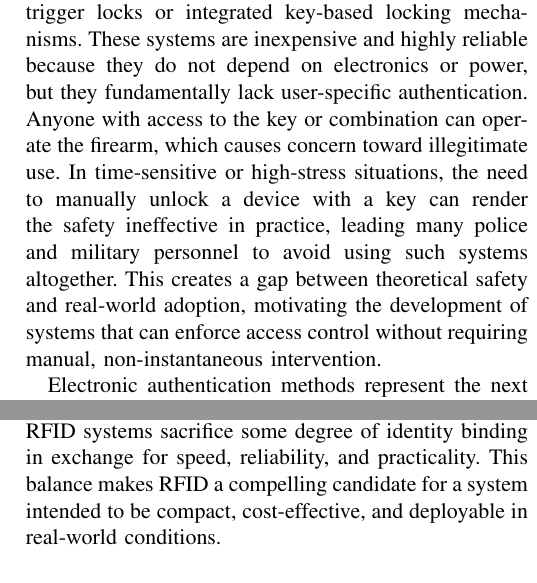
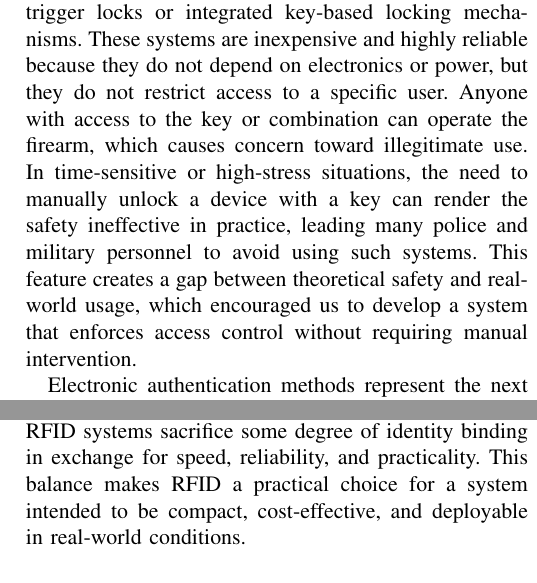
Before and after one commit to DerekJenkins197/Senior_Project, a LaTeX paper (Final Proposal/Main.tex, which reads Final Proposal/tex_files/Solution_Space.tex): two parts of the columns of pages 1 and 2 of 5, joined at a grey line, cut so that both start at the same text. Compiled offline with pdfLaTeX.

Commit message:
Fixed Solution Space sentences

```diff
--- a/Final Proposal/tex_files/Solution_Space.tex
+++ b/Final Proposal/tex_files/Solution_Space.tex
@@ -1,11 +1,11 @@
 Efforts to improve firearm safety through access control have evolved through several distinct technological approaches.
 At the most basic level, traditional solutions rely on purely mechanical safeguards such as trigger locks or integrated
 key-based locking mechanisms. These systems are inexpensive and highly reliable because they do not depend on electronics
-or power, but they fundamentally lack user-specific authentication. Anyone with access to the key or combination can operate
+or power, but they do not restrict access to a specific user. Anyone with access to the key or combination can operate
 the firearm, which causes concern toward illegitimate use. In time-sensitive or high-stress situations, the need to manually
 unlock a device with a key can render the safety ineffective in practice, leading many police and military personnel to avoid
-using such systems altogether. This creates a gap between theoretical safety and real-world adoption, motivating the development
-of systems that can enforce access control without requiring manual, non-instantaneous intervention.
+using such systems. This feature creates a gap between theoretical safety and real-world usage, which encouraged us to develop
+a system that enforces access control without requiring manual intervention.
 
 Electronic authentication methods represent the next step in this progression. Systems based on PIN entry, external key fobs,
 or smartphone connectivity attempt to introduce user-specific control while maintaining relatively simple hardware implementations.
@@ -48,4 +48,4 @@ complexity, cost, and power consumption. For a compact, retrofittable module ope
 constraints, this hybrid complexity is impractical. As a result, the solution space reflects a series of tradeoffs between security,
 reliability, usability, and feasibility. Biometric systems offer strong identity assurance but struggle with robustness and cost,
 while RFID systems sacrifice some degree of identity binding in exchange for speed, reliability, and practicality. This balance
-makes RFID a compelling candidate for a system intended to be compact, cost-effective, and deployable in real-world conditions.
+makes RFID a practical choice for a system intended to be compact, cost-effective, and deployable in real-world conditions.
```
